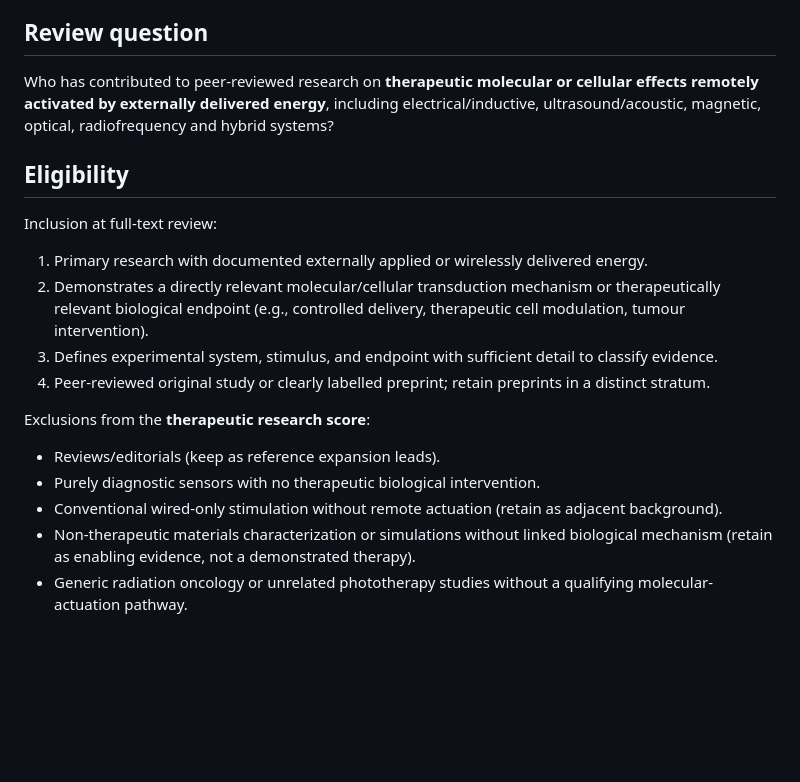
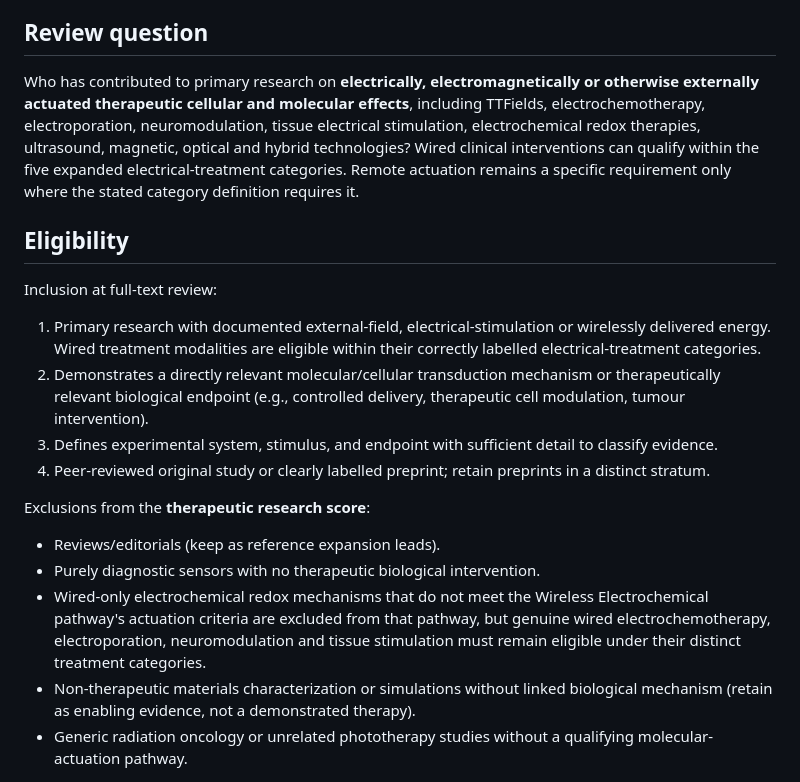
Before and after one commit to frankierawson-design/wireless-molecular-therapeutics-atlas, a Markdown page: methods/SCREENING_AND_RANKING_PROTOCOL.md, the part around one of its changes. Rendered like a GitHub page; blank space fills up the shorter version.

```diff
--- a/methods/SCREENING_AND_RANKING_PROTOCOL.md
+++ b/methods/SCREENING_AND_RANKING_PROTOCOL.md
@@ -4,12 +4,12 @@
 
 ## Review question
 
-Who has contributed to peer-reviewed research on **therapeutic molecular or cellular effects remotely activated by externally delivered energy**, including electrical/inductive, ultrasound/acoustic, magnetic, optical, radiofrequency and hybrid systems?
+Who has contributed to primary research on **electrically, electromagnetically or otherwise externally actuated therapeutic cellular and molecular effects**, including TTFields, electrochemotherapy, electroporation, neuromodulation, tissue electrical stimulation, electrochemical redox therapies, ultrasound, magnetic, optical and hybrid technologies? Wired clinical interventions can qualify within the five expanded electrical-treatment categories. Remote actuation remains a specific requirement only where the stated category definition requires it.
 
 ## Eligibility
 
 Inclusion at full-text review:
-1. Primary research with documented externally applied or wirelessly delivered energy.
+1. Primary research with documented external-field, electrical-stimulation or wirelessly delivered energy. Wired treatment modalities are eligible within their correctly labelled electrical-treatment categories.
 2. Demonstrates a directly relevant molecular/cellular transduction mechanism or therapeutically relevant biological endpoint (e.g., controlled delivery, therapeutic cell modulation, tumour intervention).
 3. Defines experimental system, stimulus, and endpoint with sufficient detail to classify evidence.
 4. Peer-reviewed original study or clearly labelled preprint; retain preprints in a distinct stratum.
@@ -17,7 +17,7 @@ Inclusion at full-text review:
 Exclusions from the **therapeutic research score**:
 - Reviews/editorials (keep as reference expansion leads).
 - Purely diagnostic sensors with no therapeutic biological intervention.
-- Conventional wired-only stimulation without remote actuation (retain as adjacent background).
+- Wired-only electrochemical redox mechanisms that do not meet the Wireless Electrochemical pathway's actuation criteria are excluded from that pathway, but genuine wired electrochemotherapy, electroporation, neuromodulation and tissue stimulation must remain eligible under their distinct treatment categories.
 - Non-therapeutic materials characterization or simulations without linked biological mechanism (retain as enabling evidence, not a demonstrated therapy).
 - Generic radiation oncology or unrelated phototherapy studies without a qualifying molecular-actuation pathway.
 
```
Also changed, not shown: other parts of methods/SCREENING_AND_RANKING_PROTOCOL.md (+15 -1 lines).
